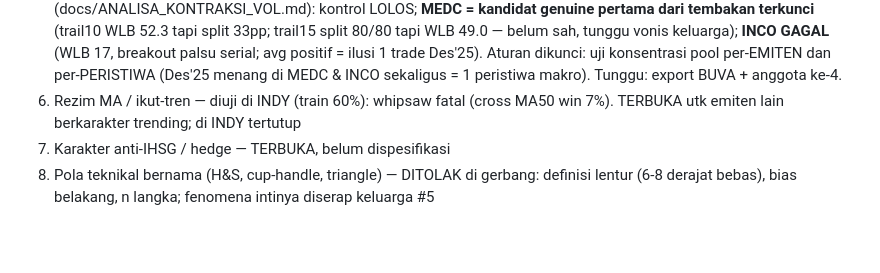
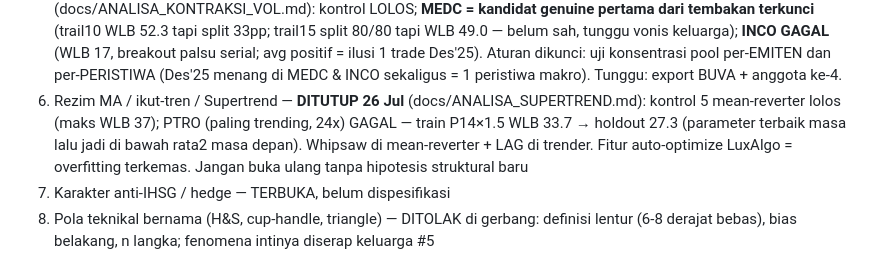
Before and after one commit to wisnuputra17/ihsg-suite, a Markdown page: SESI-LANJUTAN.md, the part around the change. GitHub-like rendering; blank space fills up the shorter version.

Commit message:
analisa: keluarga Supertrend/ikut-tren DITUTUP — PTRO gagal holdout (train 34→holdout 27), LuxAlgo auto-optimize = overfit terkemas

```diff
--- a/SESI-LANJUTAN.md
+++ b/SESI-LANJUTAN.md
@@ -100,7 +100,7 @@ tembakan per hipotesis per emiten, hasil didokumentasikan apa pun vonisnya.
    palsu serial; avg positif = ilusi 1 trade Des'25). Aturan dikunci: uji konsentrasi
    pool per-EMITEN dan per-PERISTIWA (Des'25 menang di MEDC & INCO sekaligus =
    1 peristiwa makro). Tunggu: export BUVA + anggota ke-4.
-6. Rezim MA / ikut-tren — diuji di INDY (train 60%): whipsaw fatal (cross MA50 win 7%). TERBUKA utk emiten lain berkarakter trending; di INDY tertutup
+6. Rezim MA / ikut-tren / Supertrend — **DITUTUP 26 Jul** (docs/ANALISA_SUPERTREND.md): kontrol 5 mean-reverter lolos (maks WLB 37); PTRO (paling trending, 24x) GAGAL — train P14×1.5 WLB 33.7 → holdout 27.3 (parameter terbaik masa lalu jadi di bawah rata2 masa depan). Whipsaw di mean-reverter + LAG di trender. Fitur auto-optimize LuxAlgo = overfitting terkemas. Jangan buka ulang tanpa hipotesis struktural baru
 7. Karakter anti-IHSG / hedge — TERBUKA, belum dispesifikasi
 8. Pola teknikal bernama (H&S, cup-handle, triangle) — DITOLAK di gerbang: definisi
    lentur (6-8 derajat bebas), bias belakang, n langka; fenomena intinya diserap
```
Also changed, not shown: docs/ANALISA_SUPERTREND.md (added, +25 -0 lines).
